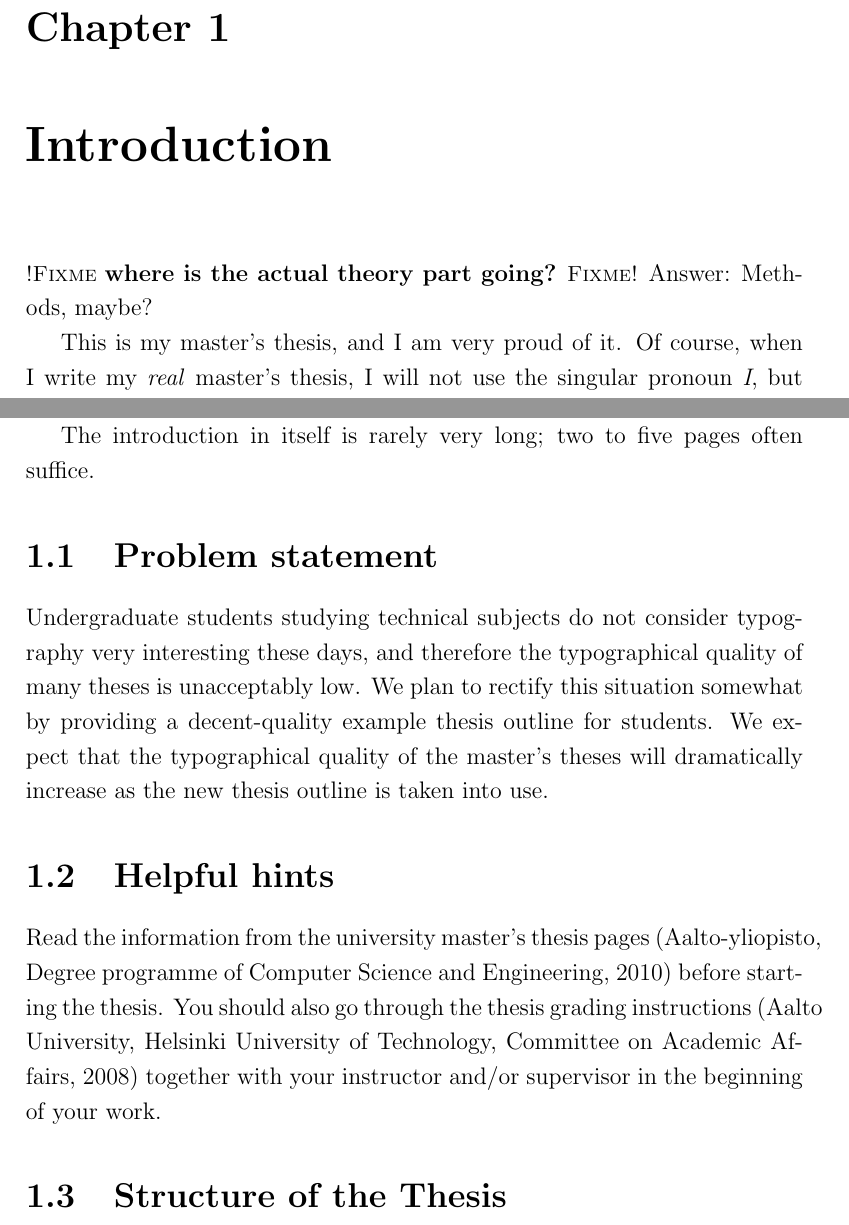
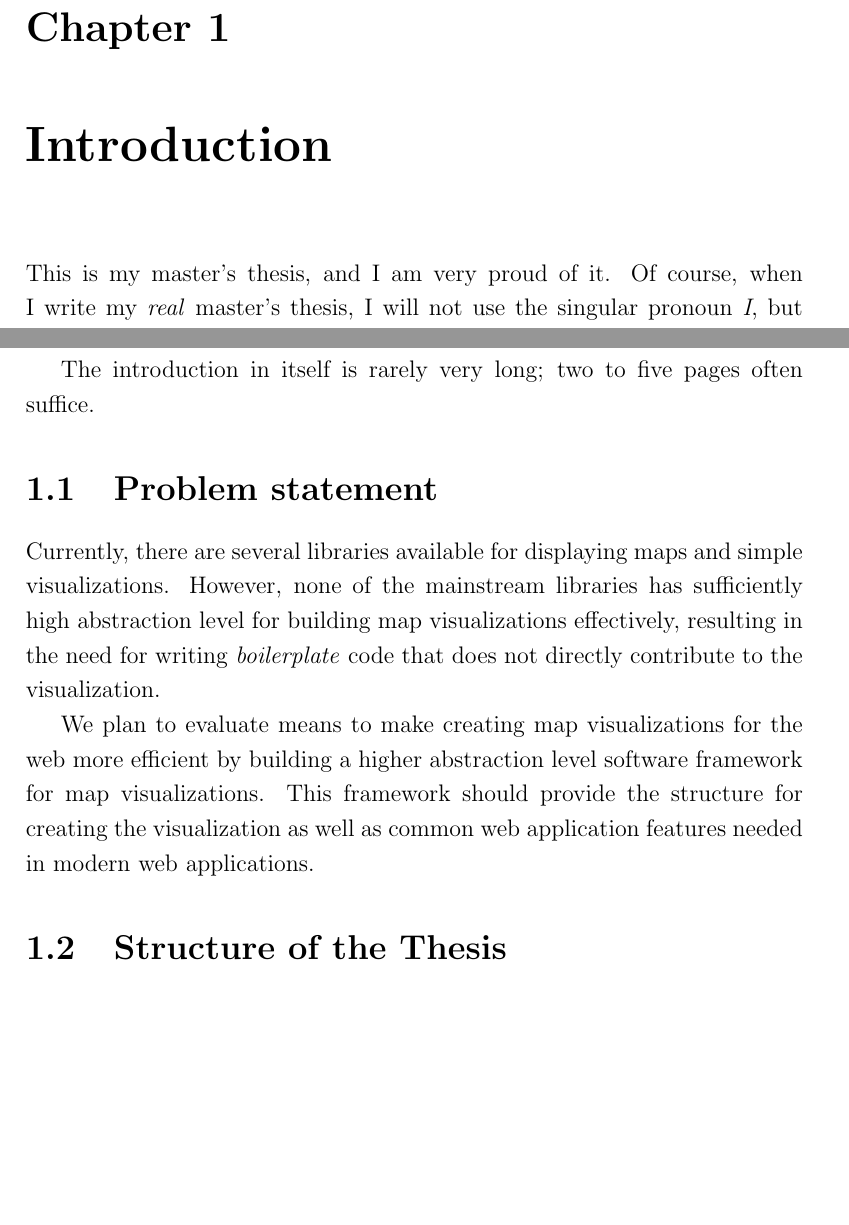
Before and after one commit to pyryk/thesis, a LaTeX thesis (thesis.tex, which reads 1introduction.tex): two parts of pages 7 and 8 of 24, joined at a grey line, cut so that both start at the same text, the shorter picture padded with empty space. Compiled offline with pdfLaTeX.

Commit message:
added a problem statement description

```diff
--- a/1introduction.tex
+++ b/1introduction.tex
@@ -1,7 +1,5 @@
 \chapter{Introduction}
 \label{chapter:intro}
-
-\fixme{where is the actual theory part going?} Answer: Methods, maybe?
 
 This is my master's thesis, and I am very proud of it.  Of course,
 when I write my \emph{real} master's thesis, I will not use the
@@ -36,21 +34,26 @@ suffice.
 
 \section{Problem statement}
 
-Undergraduate students studying technical subjects do not consider typography
-very interesting these days, and therefore the typographical quality of many
-theses is unacceptably low.
-We plan to rectify this situation somewhat by providing a decent-quality
-example thesis outline for students.
-We expect that the typographical quality of the master's theses will
-dramatically increase as the new thesis outline is taken into use.
+Currently, there are several libraries available for displaying maps and simple visualizations. However, none of the mainstream libraries has sufficiently high abstraction level for building map visualizations effectively, resulting in the need for writing \emph{boilerplate} code that does not directly contribute to the visualization.
 
-\section{Helpful hints}
+We plan to evaluate means to make creating map visualizations for the web more efficient by building a higher abstraction level software framework for map visualizations. This framework should provide the structure for creating the visualization as well as common web application features needed in modern web applications.
 
-Read the information from the university master's thesis
-pages~\citep{ThesisInstructions} before starting the thesis.  You
-should also go through the thesis grading
-instructions~\citep{ThesisGrading} together with your instructor and/or
-supervisor in the beginning of your work.
+% Undergraduate students studying technical subjects do not consider typography
+% very interesting these days, and therefore the typographical quality of many
+% theses is unacceptably low.
+% We plan to rectify this situation somewhat by providing a decent-quality
+% example thesis outline for students.
+% We expect that the typographical quality of the master's theses will
+% dramatically increase as the new thesis outline is taken into use.
+
+% TODO remove
+% \section{Helpful hints}
+
+% Read the information from the university master's thesis
+% pages~\citep{ThesisInstructions} before starting the thesis.  You
+% should also go through the thesis grading
+% instructions~\citep{ThesisGrading} together with your instructor and/or
+% supervisor in the beginning of your work.
 
 \section{Structure of the Thesis}
 \label{section:structure}
```
